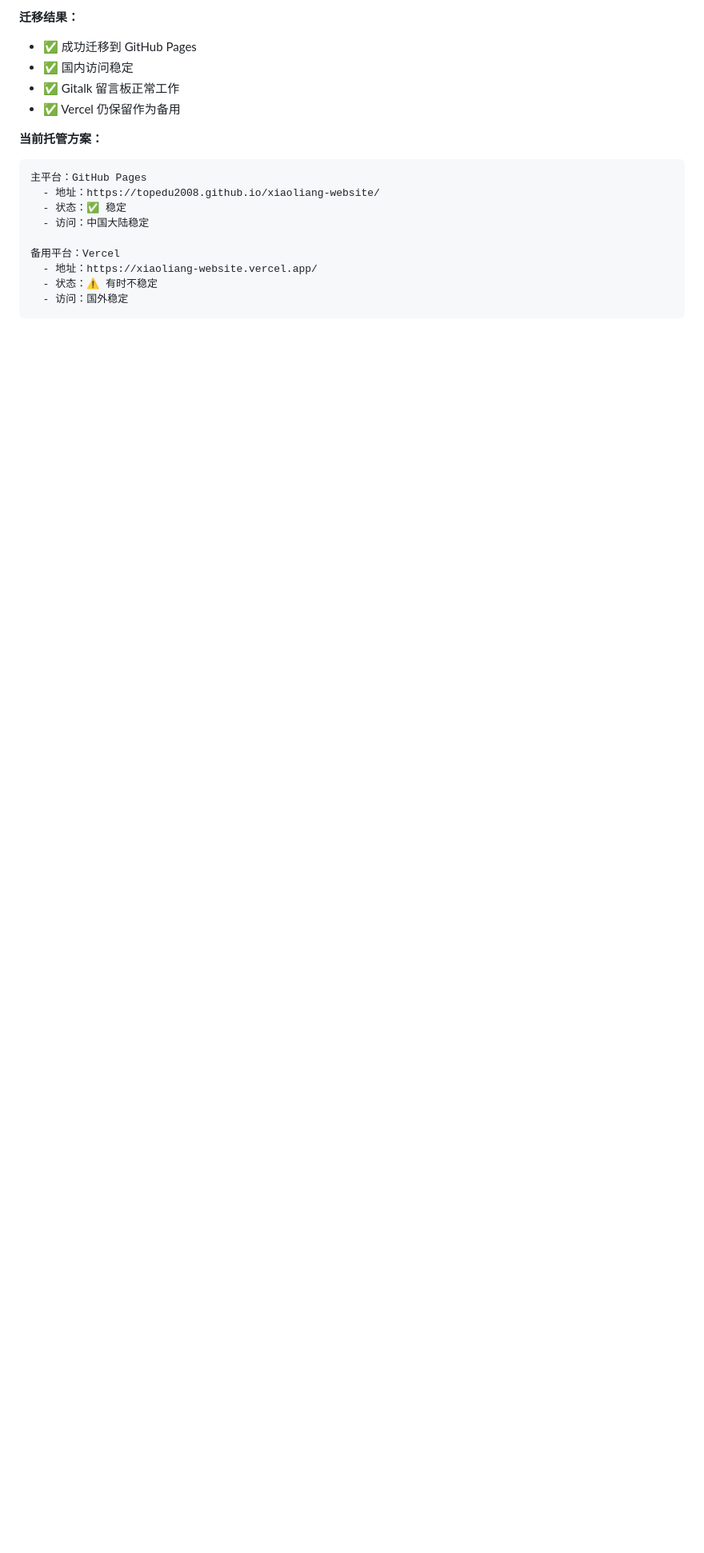
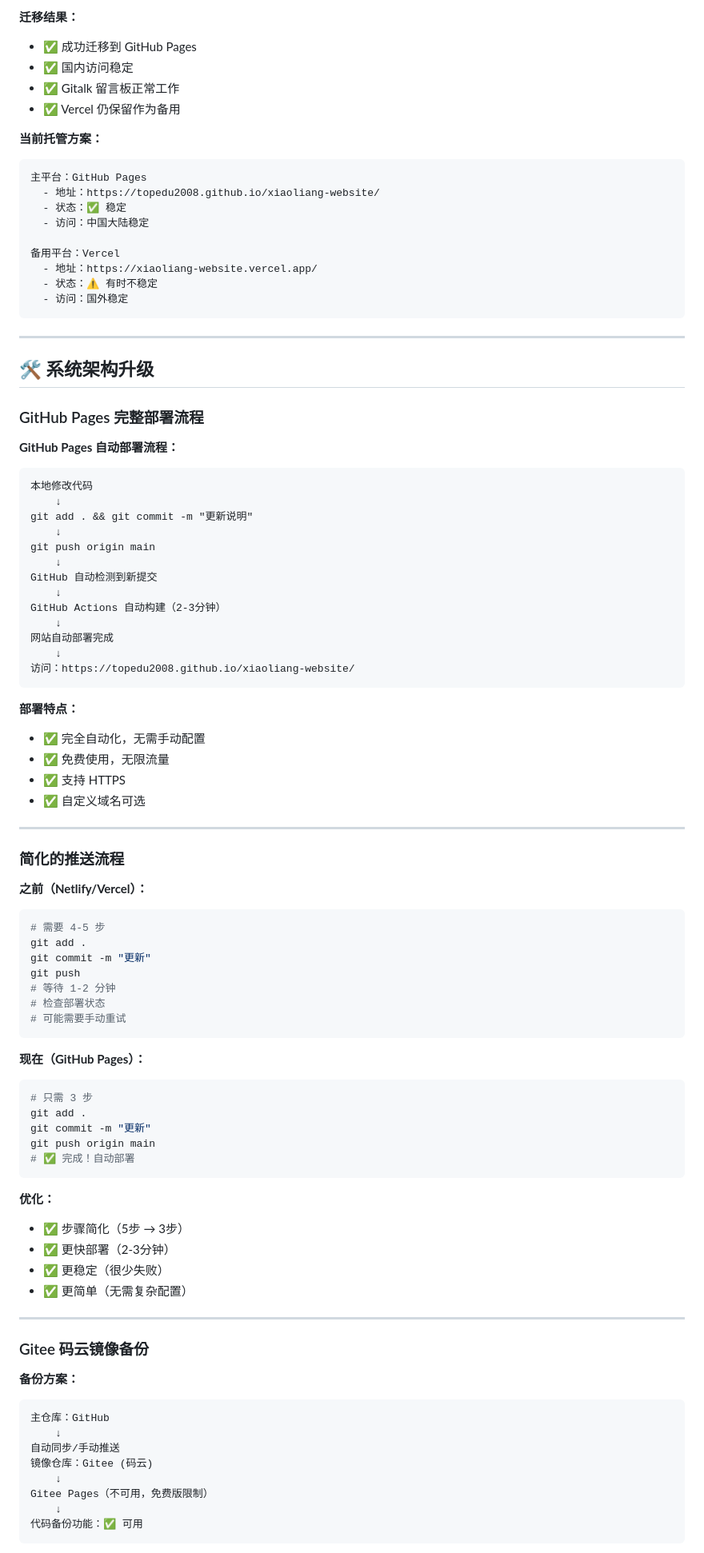
Before and after one commit to topedu2008/xiaoliang-website, a Markdown page: README.md, the part around one of its changes. Shown at 80% size. GitHub-like rendering; blank space fills up the shorter version.

Commit message:
docs: 补充系统架构升级记录 🛠️
- 记录 GitHub Pages 自动部署流程
- 记录简化的推送流程（5步→3步）
- 记录 Gitee 镜像备份配置
- 记录三重备份机制
- 记录数据安全强化措施
- 记录灾难恢复流程

````diff
--- a/README.md
+++ b/README.md
@@ -60,3 +60,80 @@
   - 地址：https://xiaoliang-website.vercel.app/
   - 状态：⚠️ 有时不稳定
   - 访问：国外稳定
+```
+
+---
+
+## 🛠️ 系统架构升级
+
+### GitHub Pages 完整部署流程
+
+**GitHub Pages 自动部署流程：**
+```
+本地修改代码
+    ↓
+git add . && git commit -m "更新说明"
+    ↓
+git push origin main
+    ↓
+GitHub 自动检测到新提交
+    ↓
+GitHub Actions 自动构建（2-3分钟）
+    ↓
+网站自动部署完成
+    ↓
+访问：https://topedu2008.github.io/xiaoliang-website/
+```
+
+**部署特点：**
+- ✅ 完全自动化，无需手动配置
+- ✅ 免费使用，无限流量
+- ✅ 支持 HTTPS
+- ✅ 自定义域名可选
+
+---
+
+### 简化的推送流程
+
+**之前（Netlify/Vercel）：**
+```bash
+# 需要 4-5 步
+git add .
+git commit -m "更新"
+git push
+# 等待 1-2 分钟
+# 检查部署状态
+# 可能需要手动重试
+```
+
+**现在（GitHub Pages）：**
+```bash
+# 只需 3 步
+git add .
+git commit -m "更新"
+git push origin main
+# ✅ 完成！自动部署
+```
+
+**优化：**
+- ✅ 步骤简化（5步 → 3步）
+- ✅ 更快部署（2-3分钟）
+- ✅ 更稳定（很少失败）
+- ✅ 更简单（无需复杂配置）
+
+---
+
+### Gitee 码云镜像备份
+
+**备份方案：**
+```
+主仓库：GitHub
+    ↓
+自动同步/手动推送
+镜像仓库：Gitee (码云)
+    ↓
+Gitee Pages（不可用，免费版限制）
+    ↓
+代码备份功能：✅ 可用
+```
+
````
Also changed, not shown: other parts of README.md (+64 -0 lines).
